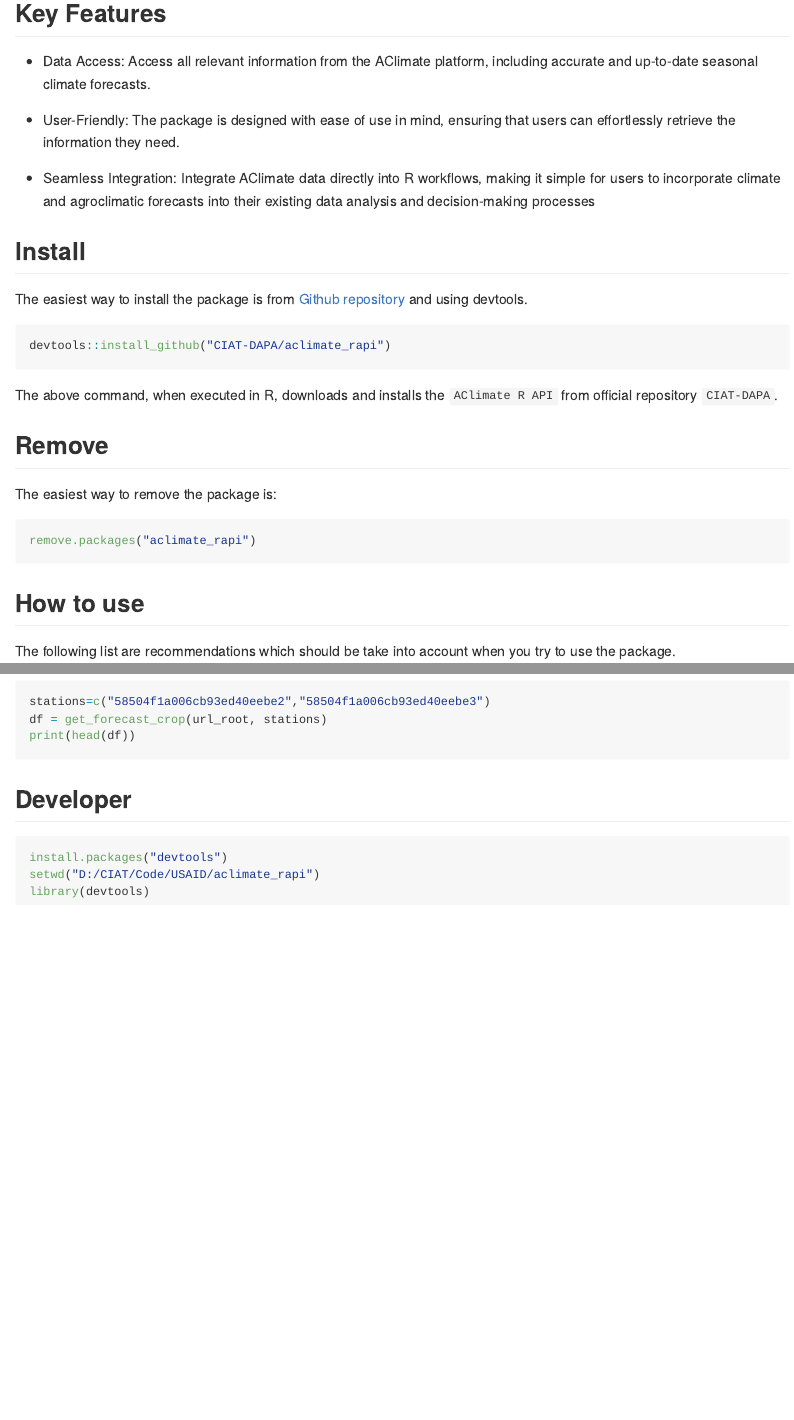
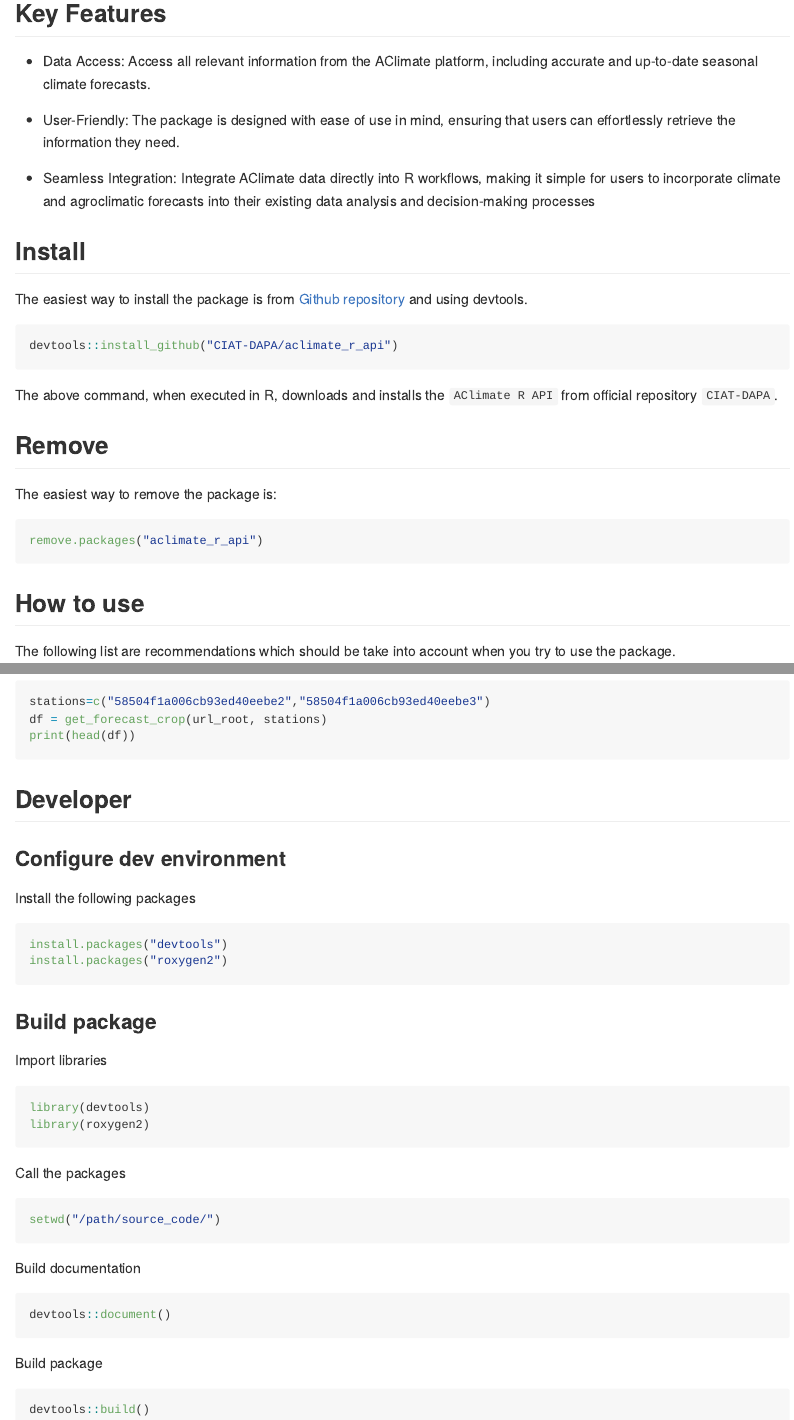
Before and after one commit to CIAT-DAPA/aclimate_r_api, an R Markdown document (README.Rmd): the page in a window 1100 px wide, from 260 px down, and a second part further down, joined at a grey line. Rendered offline with R 4.5, knitr and Pandoc, with nearby package versions; a font, style sheet, LaTeX package, included part or bibliography that could not be used is replaced or left out.

Commit message:
working in the documentation

````diff
--- a/README.Rmd
+++ b/README.Rmd
@@ -34,10 +34,10 @@
 
 ## Install
 
-The easiest way to install the package is from [Github repository](https://github.com/CIAT-DAPA/aclimate_rapi/) and using devtools.
+The easiest way to install the package is from [Github repository](https://github.com/CIAT-DAPA/aclimate_r_api/) and using devtools.
 
 ```{r}
-devtools::install_github("CIAT-DAPA/aclimate_rapi")
+devtools::install_github("CIAT-DAPA/aclimate_r_api")
 ```
 
 The above command, when executed in R, downloads and installs the `AClimate R API` from official repository `CIAT-DAPA`.
@@ -47,7 +47,7 @@
 The easiest way to remove the package is:
 
 ```{r}
-remove.packages("aclimate_rapi")
+remove.packages("aclimate_r_api")
 ```
 
 ## How to use
@@ -118,8 +118,32 @@
 
 ## Developer
 
+
+### Configure dev environment
+
+Install the following packages
 ```{r}
 install.packages("devtools")
-setwd("D:/CIAT/Code/USAID/aclimate_rapi")
+install.packages("roxygen2")
+```
+
+### Build package
+Import libraries
+```{r}
 library(devtools)
+library(roxygen2)
 ```
+Call the packages
+```{r}
+setwd("/path/source_code/")
+```
+
+Build documentation
+```{r}
+devtools::document()
+```
+
+Build package
+```{r}
+devtools::build()
+```
````
Also changed, not shown: README.Rmd (4 more changed lines), 1 other file.
